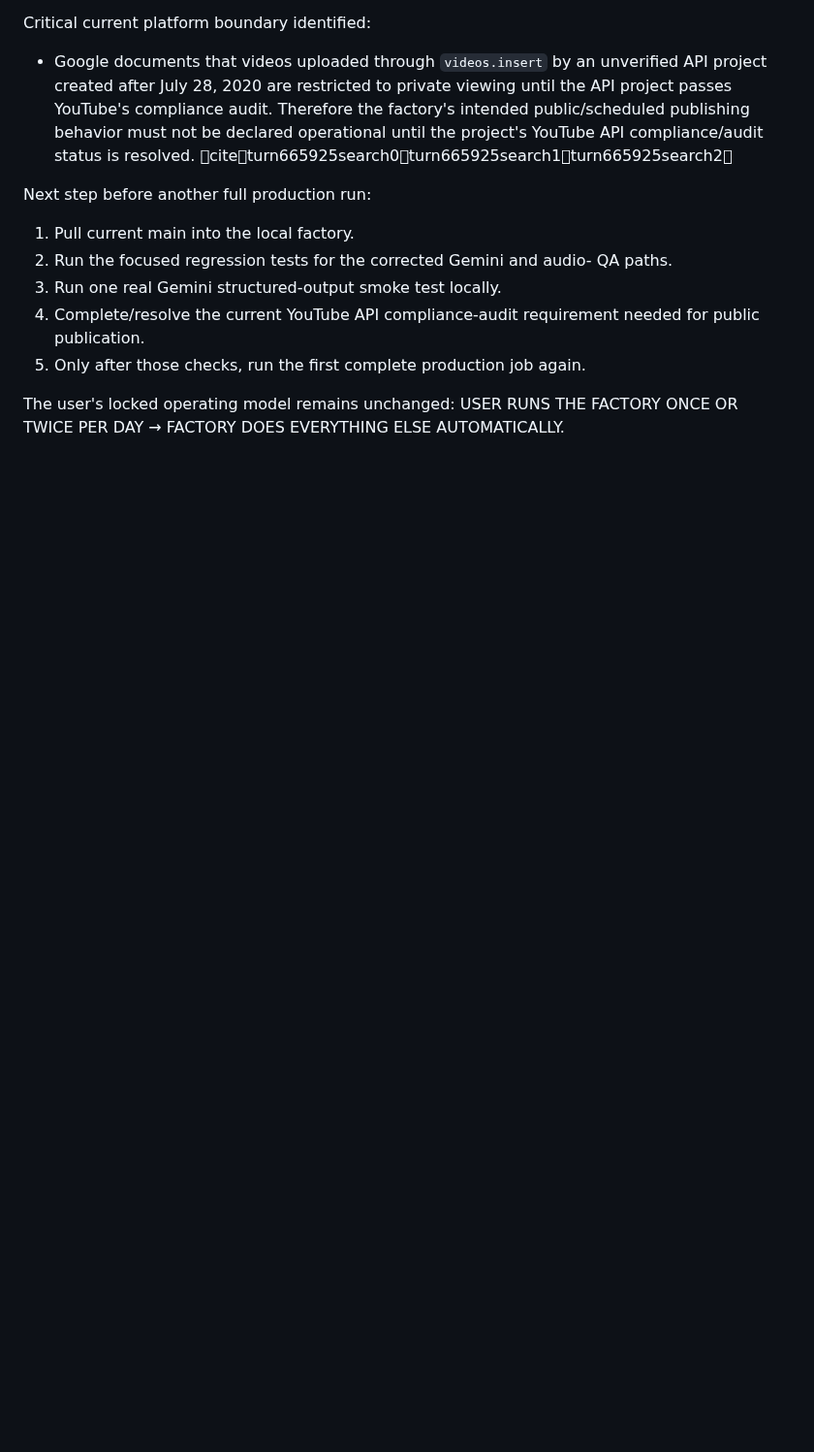
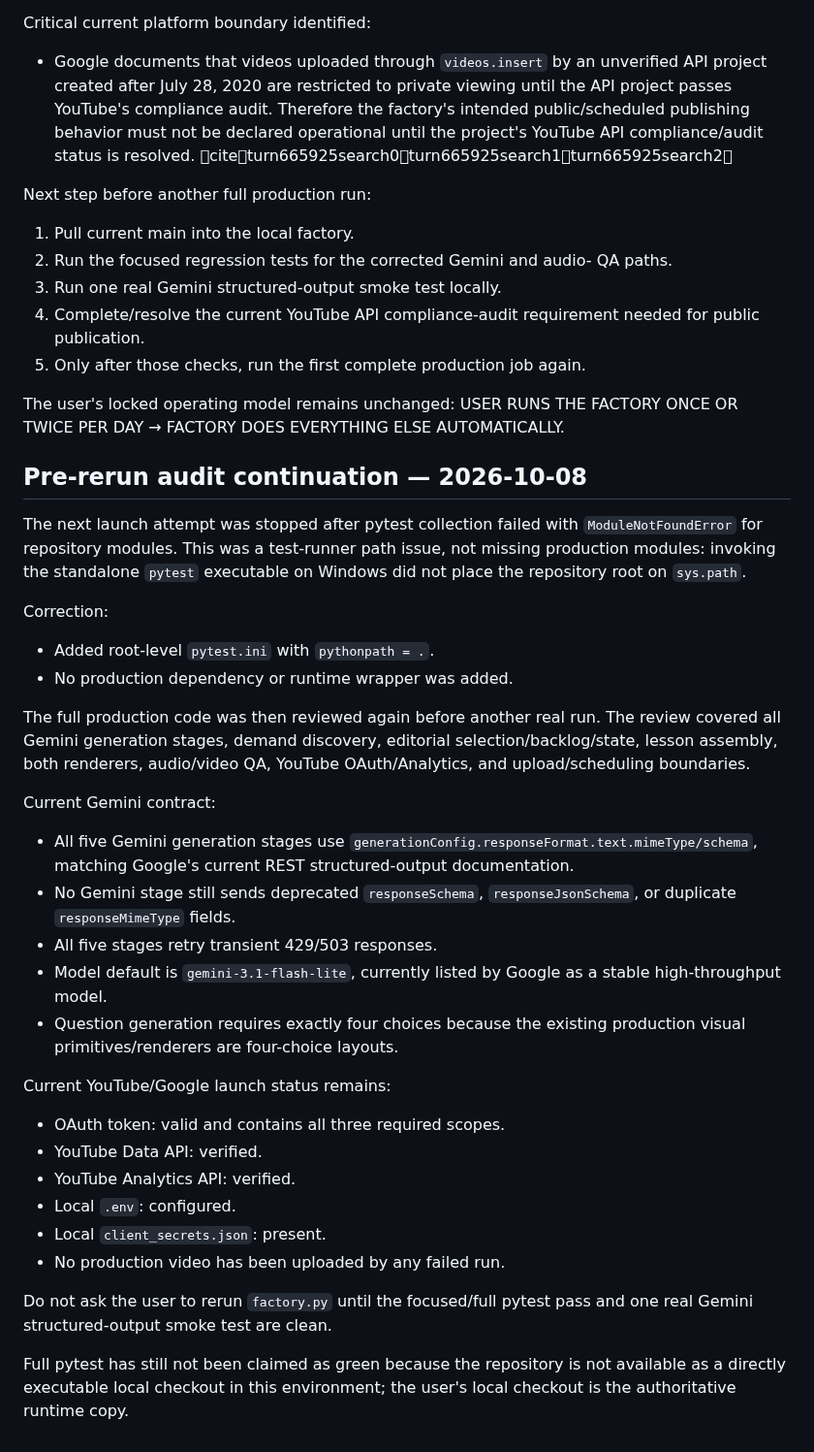
Before and after one commit to AakarshBot/education_factory, a Markdown page: PROJECT_CONTEXT.md, the part around the change. Shown at 97% size. Drawn GitHub-style; blank space fills up the shorter version.

Commit message:
Record pre-rerun full audit and pytest path fix

```diff
--- a/PROJECT_CONTEXT.md
+++ b/PROJECT_CONTEXT.md
@@ -1165,3 +1165,32 @@ Next step before another full production run:
 5. Only after those checks, run the first complete production job again.
 
 The user's locked operating model remains unchanged: USER RUNS THE FACTORY ONCE OR TWICE PER DAY → FACTORY DOES EVERYTHING ELSE AUTOMATICALLY.
+
+## Pre-rerun audit continuation — 2026-10-08
+
+The next launch attempt was stopped after pytest collection failed with `ModuleNotFoundError` for repository modules. This was a test-runner path issue, not missing production modules: invoking the standalone `pytest` executable on Windows did not place the repository root on `sys.path`.
+
+Correction:
+- Added root-level `pytest.ini` with `pythonpath = .`.
+- No production dependency or runtime wrapper was added.
+
+The full production code was then reviewed again before another real run. The review covered all Gemini generation stages, demand discovery, editorial selection/backlog/state, lesson assembly, both renderers, audio/video QA, YouTube OAuth/Analytics, and upload/scheduling boundaries.
+
+Current Gemini contract:
+- All five Gemini generation stages use `generationConfig.responseFormat.text.mimeType/schema`, matching Google's current REST structured-output documentation.
+- No Gemini stage still sends deprecated `responseSchema`, `responseJsonSchema`, or duplicate `responseMimeType` fields.
+- All five stages retry transient 429/503 responses.
+- Model default is `gemini-3.1-flash-lite`, currently listed by Google as a stable high-throughput model.
+- Question generation requires exactly four choices because the existing production visual primitives/renderers are four-choice layouts.
+
+Current YouTube/Google launch status remains:
+- OAuth token: valid and contains all three required scopes.
+- YouTube Data API: verified.
+- YouTube Analytics API: verified.
+- Local `.env`: configured.
+- Local `client_secrets.json`: present.
+- No production video has been uploaded by any failed run.
+
+Do not ask the user to rerun `factory.py` until the focused/full pytest pass and one real Gemini structured-output smoke test are clean.
+
+Full pytest has still not been claimed as green because the repository is not available as a directly executable local checkout in this environment; the user's local checkout is the authoritative runtime copy.
```
